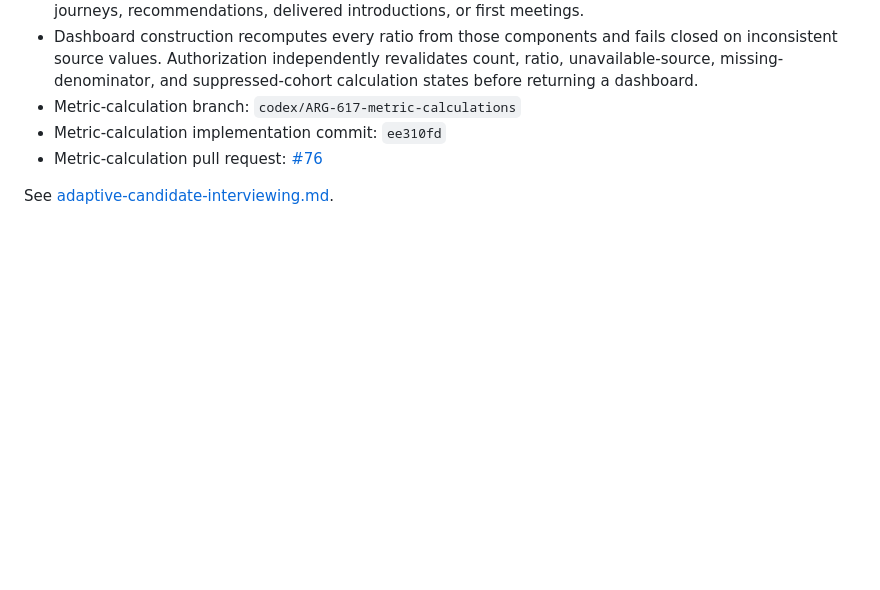
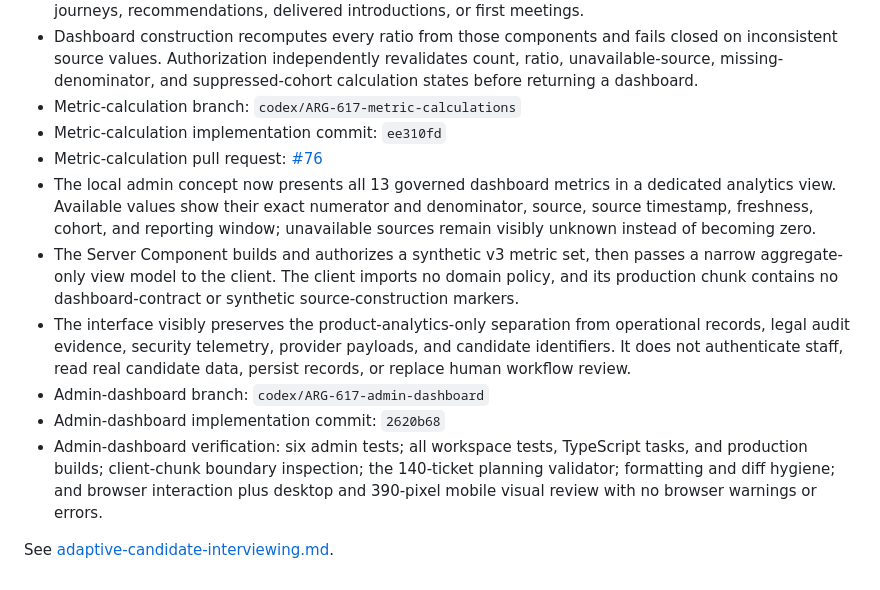
Before and after one commit to carlwelchdesign/matchmaker-ai, a Markdown page: plans/tickets/ARG-617-admin-candidate-analytics.md, the part around the change. Rendered like a GitHub page; blank space fills up the shorter version.

Commit message:
docs(ARG-617): record admin dashboard evidence

```diff
--- a/plans/tickets/ARG-617-admin-candidate-analytics.md
+++ b/plans/tickets/ARG-617-admin-candidate-analytics.md
@@ -324,5 +324,24 @@ Jenny and authorized staff can understand candidate supply, data quality, intake
 - Metric-calculation branch: `codex/ARG-617-metric-calculations`
 - Metric-calculation implementation commit: `ee310fd`
 - Metric-calculation pull request: [#76](https://github.com/carlwelchdesign/matchmaker-ai/pull/76)
+- The local admin concept now presents all 13 governed dashboard metrics in a
+  dedicated analytics view. Available values show their exact numerator and
+  denominator, source, source timestamp, freshness, cohort, and reporting
+  window; unavailable sources remain visibly unknown instead of becoming zero.
+- The Server Component builds and authorizes a synthetic v3 metric set, then
+  passes a narrow aggregate-only view model to the client. The client imports no
+  domain policy, and its production chunk contains no dashboard-contract or
+  synthetic source-construction markers.
+- The interface visibly preserves the product-analytics-only separation from
+  operational records, legal audit evidence, security telemetry, provider
+  payloads, and candidate identifiers. It does not authenticate staff, read
+  real candidate data, persist records, or replace human workflow review.
+- Admin-dashboard branch: `codex/ARG-617-admin-dashboard`
+- Admin-dashboard implementation commit: `2620b68`
+- Admin-dashboard verification: six admin tests; all workspace tests,
+  TypeScript tasks, and production builds; client-chunk boundary inspection;
+  the 140-ticket planning validator; formatting and diff hygiene; and browser
+  interaction plus desktop and 390-pixel mobile visual review with no browser
+  warnings or errors.
 
 See [adaptive-candidate-interviewing.md](../research/adaptive-candidate-interviewing.md).
```
